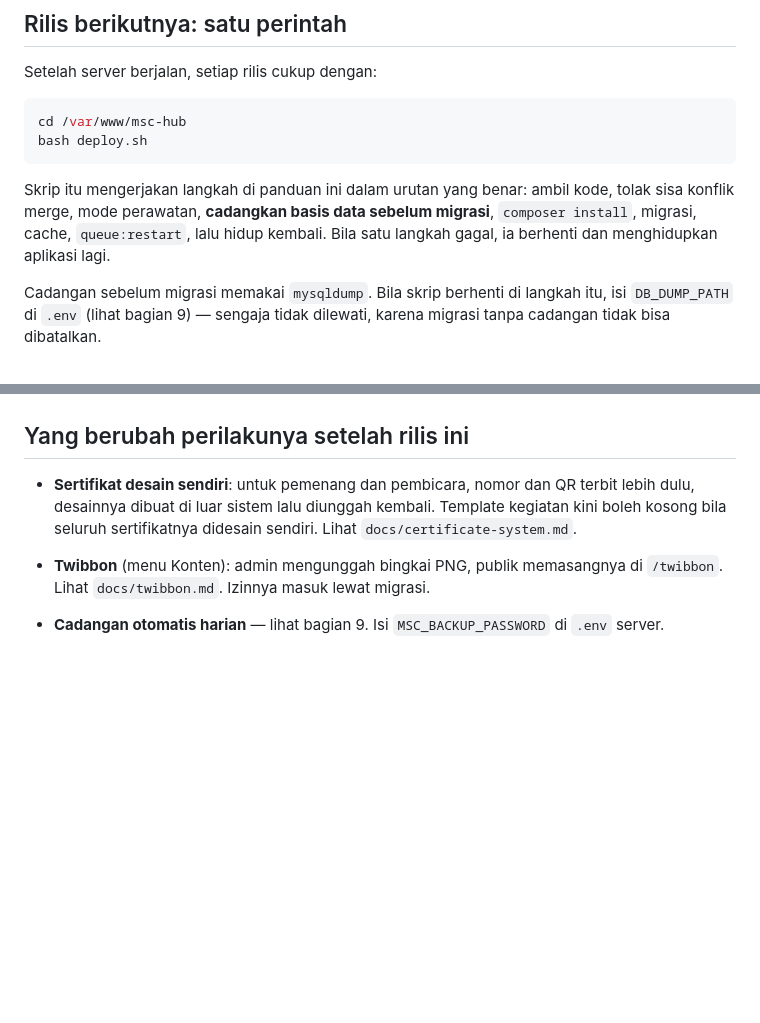
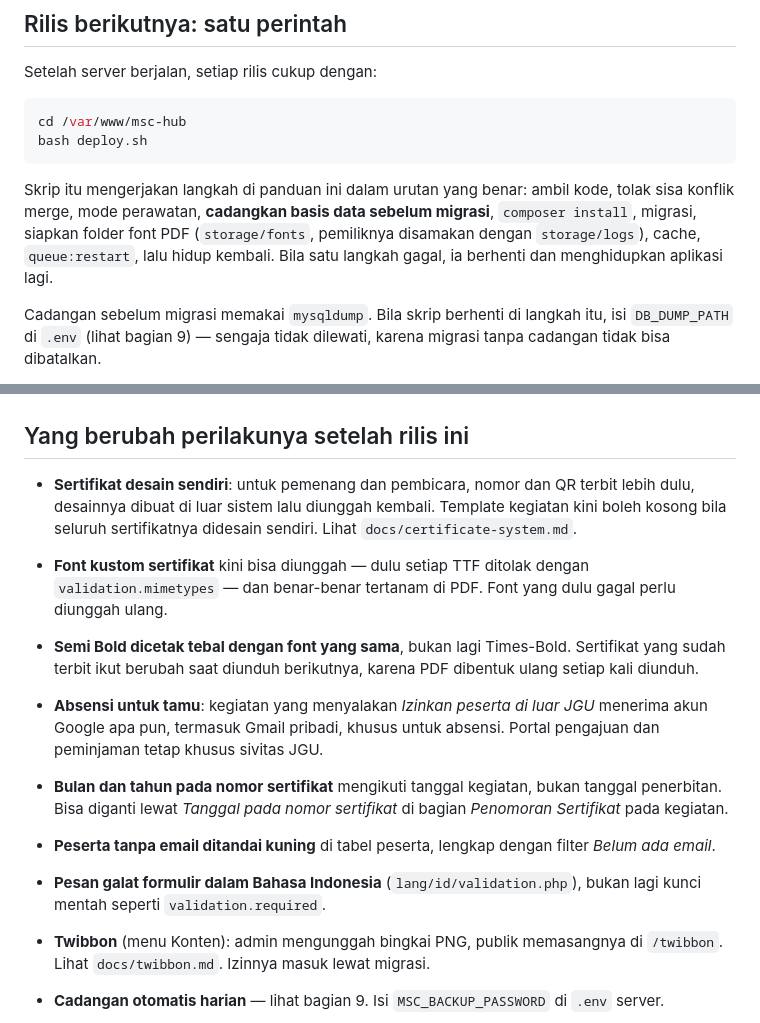
Before and after one commit to YosKyaa/msc-hub, a Markdown page: docs/DEPLOYMENT.md, 2 parts joined by grey strips. Drawn GitHub-style; blank space fills up the shorter version.

```diff
--- a/docs/DEPLOYMENT.md
+++ b/docs/DEPLOYMENT.md
@@ -21,8 +21,9 @@ bash deploy.sh
 
 Skrip itu mengerjakan langkah di panduan ini dalam urutan yang benar: ambil
 kode, tolak sisa konflik merge, mode perawatan, **cadangkan basis data sebelum
-migrasi**, `composer install`, migrasi, cache, `queue:restart`, lalu hidup
-kembali. Bila satu langkah gagal, ia berhenti dan menghidupkan aplikasi lagi.
+migrasi**, `composer install`, migrasi, siapkan folder font PDF
+(`storage/fonts`, pemiliknya disamakan dengan `storage/logs`), cache,
+`queue:restart`, lalu hidup kembali. Bila satu langkah gagal, ia berhenti dan menghidupkan aplikasi lagi.
 
 Cadangan sebelum migrasi memakai `mysqldump`. Bila skrip berhenti di langkah
 itu, isi `DB_DUMP_PATH` di `.env` (lihat bagian 9) — sengaja tidak dilewati,
@@ -546,6 +547,28 @@ cp -r public/* /var/www/msc-hub/storage/app/public/
   Template kegiatan kini boleh kosong bila seluruh sertifikatnya didesain
   sendiri. Lihat `docs/certificate-system.md`.
 
+- **Font kustom sertifikat** kini bisa diunggah — dulu setiap TTF ditolak
+  dengan `validation.mimetypes` — dan benar-benar tertanam di PDF. Font yang
+  dulu gagal perlu diunggah ulang.
+
+- **Semi Bold dicetak tebal dengan font yang sama**, bukan lagi Times-Bold.
+  Sertifikat yang sudah terbit ikut berubah saat diunduh berikutnya, karena PDF
+  dibentuk ulang setiap kali diunduh.
+
+- **Absensi untuk tamu**: kegiatan yang menyalakan *Izinkan peserta di luar
+  JGU* menerima akun Google apa pun, termasuk Gmail pribadi, khusus untuk
+  absensi. Portal pengajuan dan peminjaman tetap khusus sivitas JGU.
+
+- **Bulan dan tahun pada nomor sertifikat** mengikuti tanggal kegiatan, bukan
+  tanggal penerbitan. Bisa diganti lewat *Tanggal pada nomor sertifikat* di
+  bagian *Penomoran Sertifikat* pada kegiatan.
+
+- **Peserta tanpa email ditandai kuning** di tabel peserta, lengkap dengan
+  filter *Belum ada email*.
+
+- **Pesan galat formulir dalam Bahasa Indonesia** (`lang/id/validation.php`),
+  bukan lagi kunci mentah seperti `validation.required`.
+
 - **Twibbon** (menu Konten): admin mengunggah bingkai PNG, publik memasangnya
   di `/twibbon`. Lihat `docs/twibbon.md`. Izinnya masuk lewat migrasi.
 
```
Also changed, not shown: README.md (+16 -0 lines), docs/certificate-system.md (+59 -5 lines).
